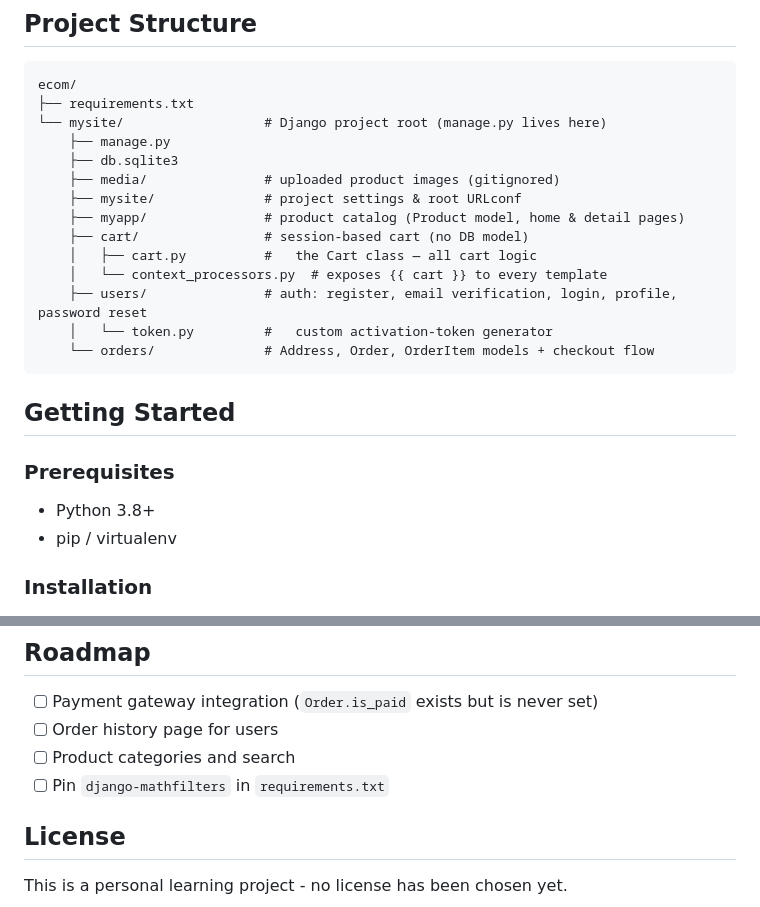
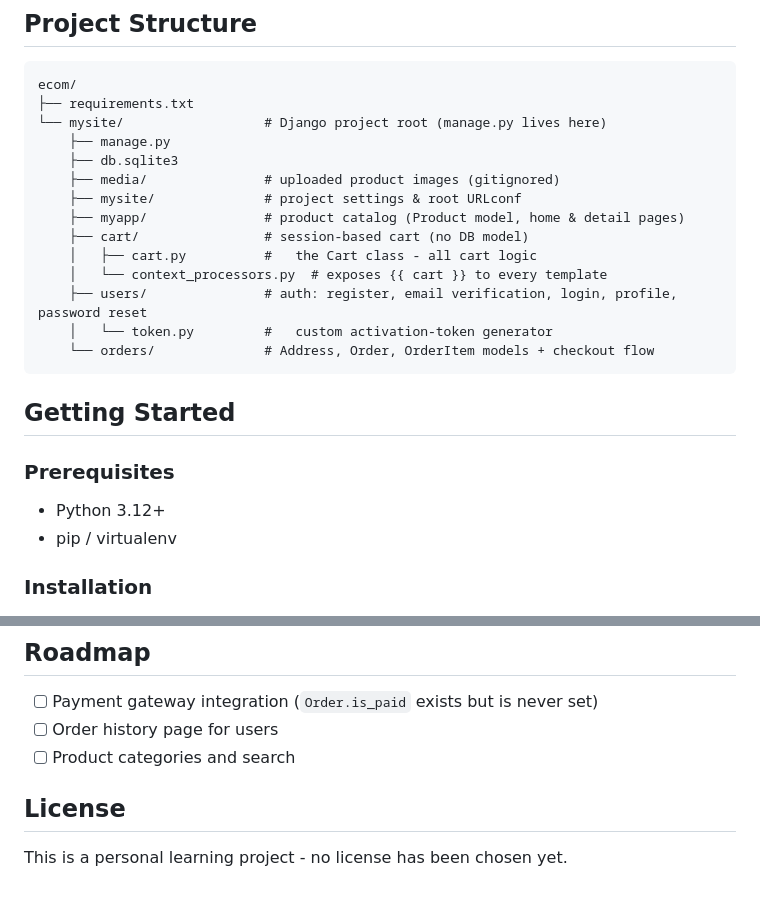
Before and after one commit to Mumbi286/ecommerce, a Markdown page: README.md, 2 parts joined by grey strips. GitHub-like rendering.

```diff
--- a/README.md
+++ b/README.md
@@ -41,7 +42,7 @@ ecom/
     ├── mysite/              # project settings & root URLconf
     ├── myapp/               # product catalog (Product model, home & detail pages)
     ├── cart/                # session-based cart (no DB model)
-    │   ├── cart.py          #   the Cart class — all cart logic
+    │   ├── cart.py          #   the Cart class - all cart logic
     │   └── context_processors.py  # exposes {{ cart }} to every template
     ├── users/               # auth: register, email verification, login, profile, password reset
     │   └── token.py         #   custom activation-token generator
@@ -52,7 +53,7 @@ ecom/
 
 ### Prerequisites
 
-- Python 3.8+
+- Python 3.12+
 - pip / virtualenv
 
 ### Installation
@@ -137,7 +148,6 @@ An authenticated user saves a shipping address (one per account). On checkout, `
 - [ ] Payment gateway integration (`Order.is_paid` exists but is never set)
 - [ ] Order history page for users
 - [ ] Product categories and search
-- [ ] Pin `django-mathfilters` in `requirements.txt`
 
 ## License
 
```
Also changed, not shown: other parts of README.md (+18 -7 lines).
